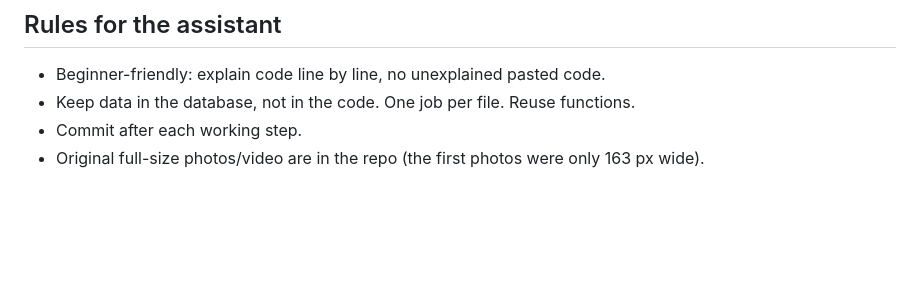
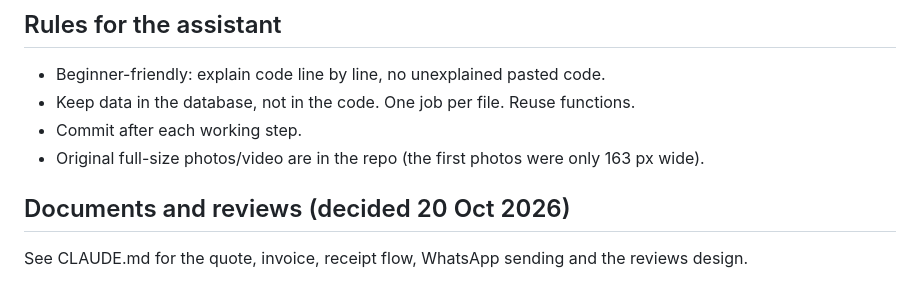
Before and after one commit to mashakifalu54-ui/Mnyazi-Dream-Decors, a Markdown page: PROJECT-NOTES.md, the part around the change. Drawn GitHub-style; blank space fills up the shorter version.

Commit message:
Add CLAUDE.md with document flow, sending and reviews decisions
Co-Authored-By: Claude Sonnet 5.5 <noreply@anthropic.com>
Claude-Session: https://claude.ai/code/session_012dvoYzv1jYEDV9tAYFuCD6

```diff
--- a/PROJECT-NOTES.md
+++ b/PROJECT-NOTES.md
@@ -51,3 +51,6 @@ Package contents and prices; stock counts; deposit %; M-Pesa Paybill/Till; trans
 - Keep data in the database, not in the code. One job per file. Reuse functions.
 - Commit after each working step.
 - Original full-size photos/video are in the repo (the first photos were only 163 px wide).
+
+## Documents and reviews (decided 20 Oct 2026)
+See CLAUDE.md for the quote, invoice, receipt flow, WhatsApp sending and the reviews design.
```
Also changed, not shown: CLAUDE.md (added, +26 -0 lines).
